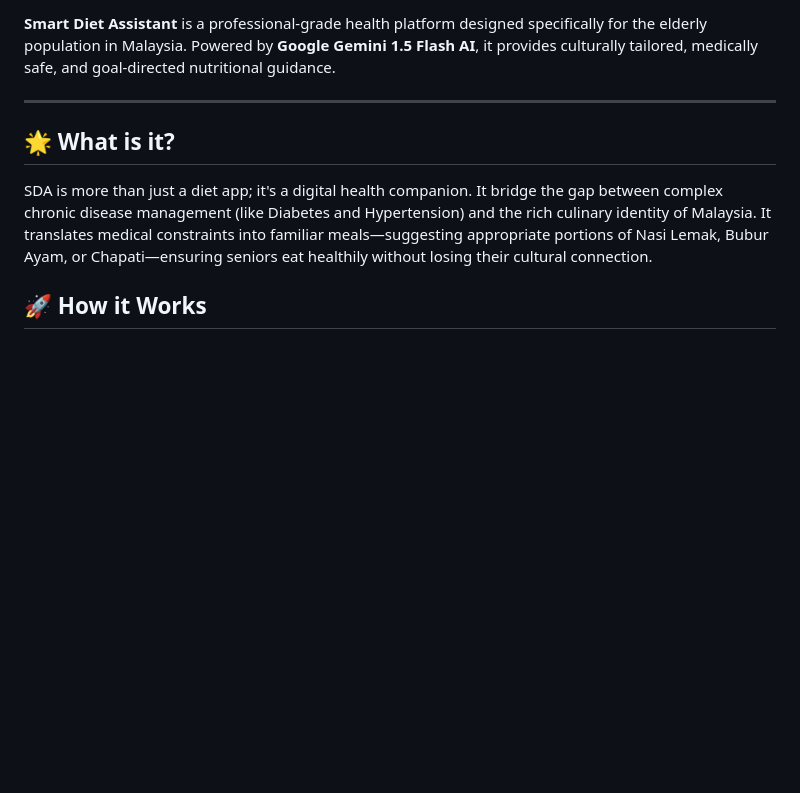
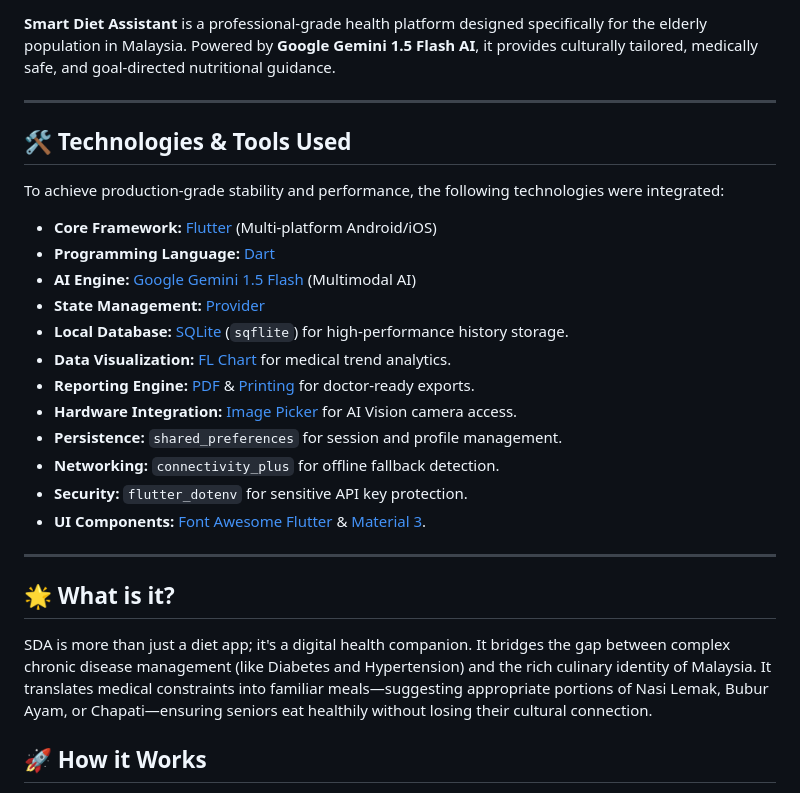
Before and after one commit to Nitezio/Smart_Diet_Assistant_for_SWE3001-1, a Markdown page: README.md, the part around one of its changes. GitHub-like rendering; blank space fills up the shorter version.

Commit message:
docs: add production status badge and technology stack to README

```diff
--- a/README.md
+++ b/README.md
@@ -4,8 +6,27 @@
 
 ---
 
+## 🛠️ Technologies & Tools Used
+
+To achieve production-grade stability and performance, the following technologies were integrated:
+
+*   **Core Framework:** [Flutter](https://flutter.dev/) (Multi-platform Android/iOS)
+*   **Programming Language:** [Dart](https://dart.dev/)
+*   **AI Engine:** [Google Gemini 1.5 Flash](https://ai.google.dev/) (Multimodal AI)
+*   **State Management:** [Provider](https://pub.dev/packages/provider)
+*   **Local Database:** [SQLite](https://pub.dev/packages/sqflite) (`sqflite`) for high-performance history storage.
+*   **Data Visualization:** [FL Chart](https://pub.dev/packages/fl_chart) for medical trend analytics.
+*   **Reporting Engine:** [PDF](https://pub.dev/packages/pdf) & [Printing](https://pub.dev/packages/printing) for doctor-ready exports.
+*   **Hardware Integration:** [Image Picker](https://pub.dev/packages/image_picker) for AI Vision camera access.
+*   **Persistence:** `shared_preferences` for session and profile management.
+*   **Networking:** `connectivity_plus` for offline fallback detection.
+*   **Security:** `flutter_dotenv` for sensitive API key protection.
+*   **UI Components:** [Font Awesome Flutter](https://pub.dev/packages/font_awesome_flutter) & [Material 3](https://m3.material.io/).
+
+---
+
 ## 🌟 What is it?
-SDA is more than just a diet app; it's a digital health companion. It bridge the gap between complex chronic disease management (like Diabetes and Hypertension) and the rich culinary identity of Malaysia. It translates medical constraints into familiar meals—suggesting appropriate portions of Nasi Lemak, Bubur Ayam, or Chapati—ensuring seniors eat healthily without losing their cultural connection.
+SDA is more than just a diet app; it's a digital health companion. It bridges the gap between complex chronic disease management (like Diabetes and Hypertension) and the rich culinary identity of Malaysia. It translates medical constraints into familiar meals—suggesting appropriate portions of Nasi Lemak, Bubur Ayam, or Chapati—ensuring seniors eat healthily without losing their cultural connection.
 
 ## 🚀 How it Works
 1.  **Health Profiling:** Users input their age, medical conditions (e.g., Blood Sugar Control), allergies, and activity levels.
```
Also changed, not shown: other parts of README.md (+6 -12 lines).
